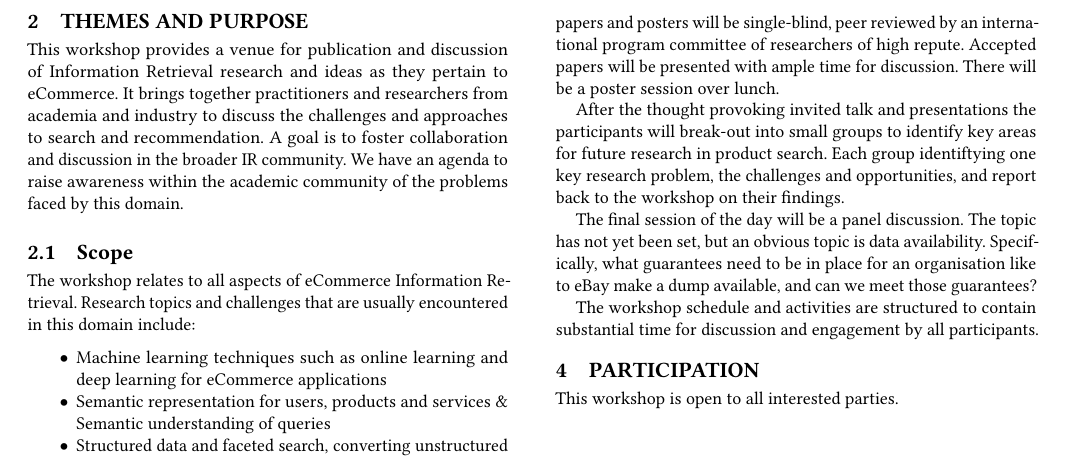
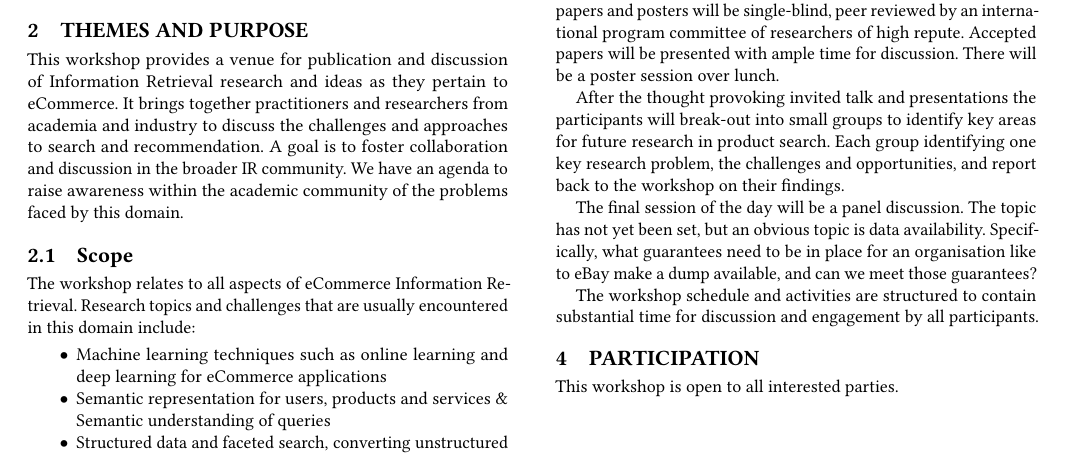
Before and after one commit to skallumadi/SIGIR-eCom, a LaTeX paper (sample-sigconf.tex): part of page 2 of 2, cut so that both start at the same text. Compiled offline with pdfLaTeX.

Commit message:
Update sample-sigconf.tex
fixed couple of spell errors

```diff
--- a/sample-sigconf.tex
+++ b/sample-sigconf.tex
@@ -224,7 +224,7 @@ papers will be presented with ample time for discussion.  There will be a poster
 
 After the thought provoking invited talk and presentations the participants
 will break-out into small groups to identify key areas for future
-research in product search. Each group identiftying one key research
+research in product search. Each group identifying one key research
 problem, the challenges and opportunities, and report back to the
 workshop on their findings.
 
```
Also changed, not shown: sample-sigconf.tex (2 more changed lines).
